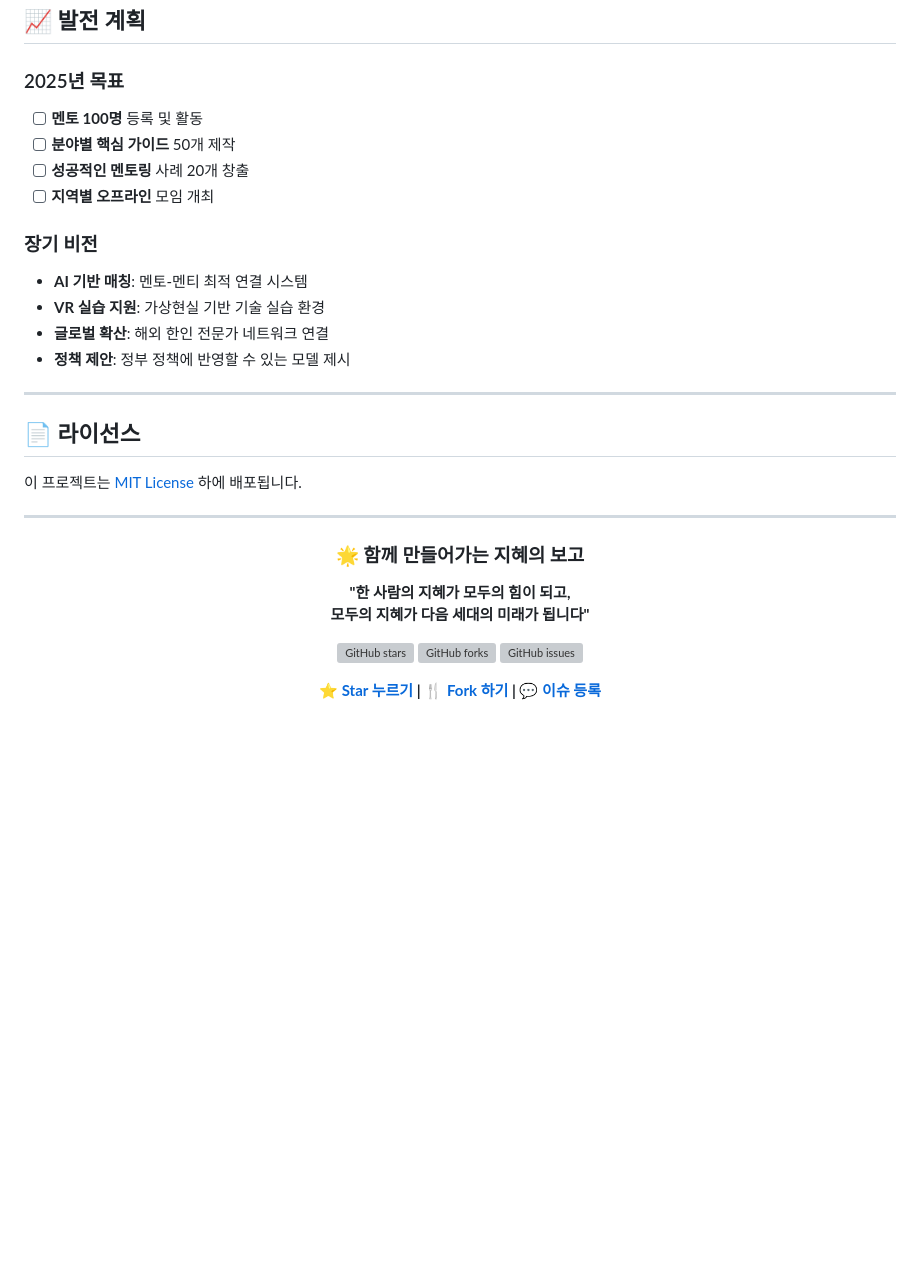
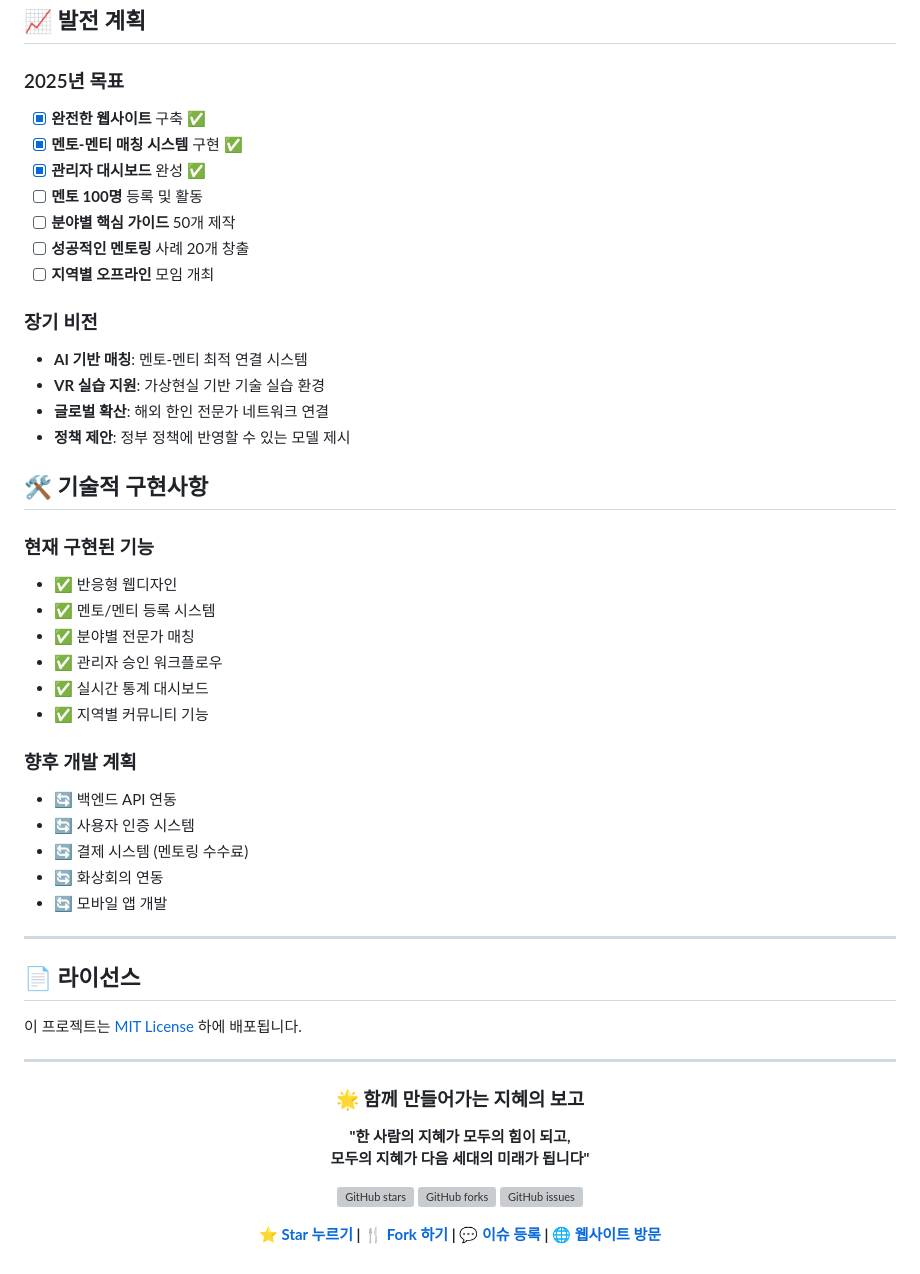
Before and after one commit to awbaw24/senior-knowledge-sharing, a Markdown page: README.md, the part around one of its changes. Rendered like a GitHub page; blank space fills up the shorter version; grey boxes are pictures that could not be loaded.

```diff
--- a/README.md
+++ b/README.md
@@ -153,6 +194,9 @@
 ## 📈 발전 계획
 
 ### 2025년 목표
+- [x] **완전한 웹사이트** 구축 ✅
+- [x] **멘토-멘티 매칭 시스템** 구현 ✅
+- [x] **관리자 대시보드** 완성 ✅
 - [ ] **멘토 100명** 등록 및 활동
 - [ ] **분야별 핵심 가이드** 50개 제작
 - [ ] **성공적인 멘토링** 사례 20개 창출
@@ -163,6 +207,23 @@
 - **VR 실습 지원**: 가상현실 기반 기술 실습 환경
 - **글로벌 확산**: 해외 한인 전문가 네트워크 연결
 - **정책 제안**: 정부 정책에 반영할 수 있는 모델 제시
+
+## 🛠️ 기술적 구현사항
+
+### 현재 구현된 기능
+- ✅ 반응형 웹디자인
+- ✅ 멘토/멘티 등록 시스템
+- ✅ 분야별 전문가 매칭
+- ✅ 관리자 승인 워크플로우
+- ✅ 실시간 통계 대시보드
+- ✅ 지역별 커뮤니티 기능
+
+### 향후 개발 계획
+- 🔄 백엔드 API 연동
+- 🔄 사용자 인증 시스템
+- 🔄 결제 시스템 (멘토링 수수료)
+- 🔄 화상회의 연동
+- 🔄 모바일 앱 개발
 
 ---
 
@@ -183,6 +244,6 @@
 [![GitHub forks](https://img.shields.io/github/forks/awbaw24/senior-knowledge-sharing?style=social)](https://github.com/awbaw24/senior-knowledge-sharing/network)
 [![GitHub issues](https://img.shields.io/github/issues/awbaw24/senior-knowledge-sharing)](https://github.com/awbaw24/senior-knowledge-sharing/issues)
 
-**[⭐ Star 누르기](../../stargazers) | [🍴 Fork 하기](../../fork) | [💬 이슈 등록](../../issues/new)**
+**[⭐ Star 누르기](../../stargazers) | [🍴 Fork 하기](../../fork) | [💬 이슈 등록](../../issues/new) | [🌐 웹사이트 방문](https://awbaw24.github.io/senior-knowledge-sharing/website/)**
 
 </div>
```
Also changed, not shown: other parts of README.md (+79 -38 lines).
